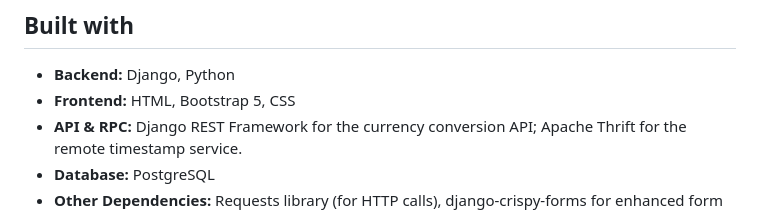
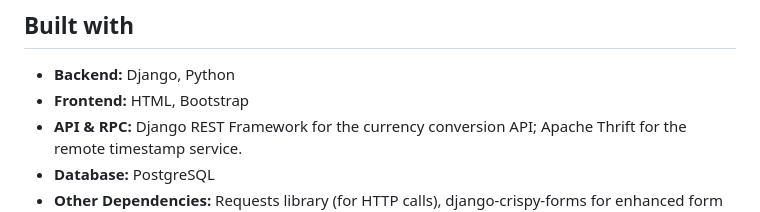
Before and after one commit to CharlotteM7/webapps2025, a Markdown page: README.md, the part around the change. Rendered like a GitHub page.

```diff
--- a/README.md
+++ b/README.md
@@ -27,7 +27,7 @@ The system also integrates:
 
 ## Built with
 - **Backend:** Django, Python
-- **Frontend:** HTML, Bootstrap 5, CSS
+- **Frontend:** HTML, Bootstrap
 - **API & RPC:** Django REST Framework for the currency conversion API; Apache Thrift for the remote timestamp service.
 - **Database:** PostgreSQL
 - **Other Dependencies:** Requests library (for HTTP calls), django-crispy-forms for enhanced form rendering.
```
